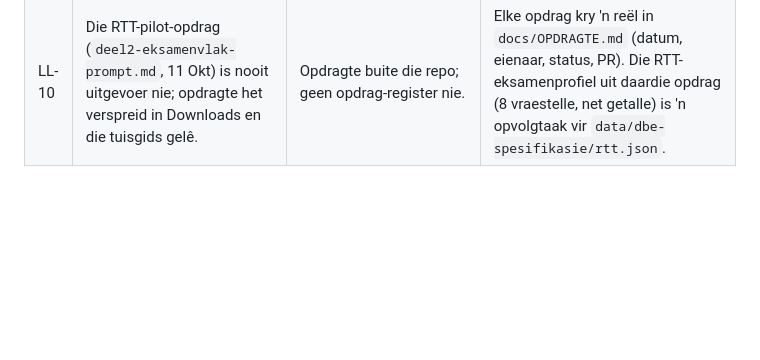
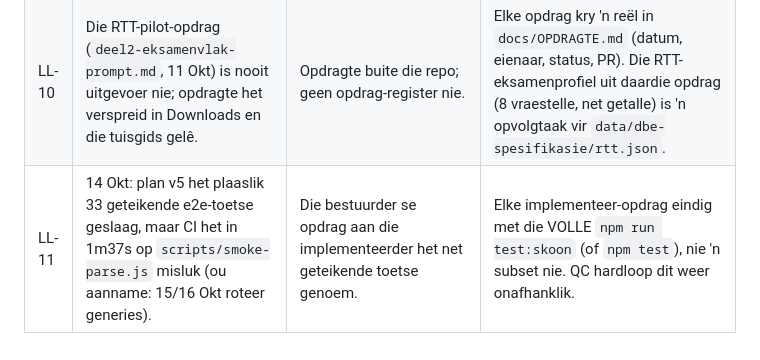
Before and after one commit to Pamoja-Academy/Wallie_911_Pro, a Markdown page: docs/LESSONS-LEARNED.md, the part around the change. Drawn GitHub-style; blank space fills up the shorter version.

Commit message:
LL-11: implementeerders hardloop altyd die volle suite
Co-Authored-By: Claude Opus 5.5 <noreply@anthropic.com>

```diff
--- a/docs/LESSONS-LEARNED.md
+++ b/docs/LESSONS-LEARNED.md
@@ -15,3 +15,4 @@ Kruiskontrole: voor elke saamvoeging gaan die QC-agent hierdie lys deur en merk
 | LL-08 | 'n Vorige besluit ("les is weer die hoofsaak", PR #14) is op 14 Okt deur PR #22 omgekeer. | Besluite was nie op een plek nie. | Elke rigting-besluit kom as 'n reël in AGENTS.md §2, met datum. |
 | LL-09 | 14 Okt 08:06: 'n tweede Claude-sessie (wolk) het op tak `claude/exam-mode-all-subjects-89my11` 'n ander "eksamenmodus" gebou (volle-vraestel-tydhouer), sonder PR, met vraestel-duur wat van die eksamenrooster verskil (bv. Afrikaans V3 150 min teenoor 3 u). | Een opdrag aan meer as een agent/sessie gegee; geen eienaar nie. | Een opdrag = een eienaar (die projekbestuurder). Ander sessies kry net 'n afgebakende sub-taak met 'n eie tak, en die bestuurder voeg saam. Getalle kom net uit `assets/js/pa-konsole/exams.js` of `data/dbe-spesifikasie/`. |
 | LL-10 | Die RTT-pilot-opdrag (`deel2-eksamenvlak-prompt.md`, 11 Okt) is nooit uitgevoer nie; opdragte het verspreid in Downloads en die tuisgids gelê. | Opdragte buite die repo; geen opdrag-register nie. | Elke opdrag kry 'n reël in `docs/OPDRAGTE.md` (datum, eienaar, status, PR). Die RTT-eksamenprofiel uit daardie opdrag (8 vraestelle, net getalle) is 'n opvolgtaak vir `data/dbe-spesifikasie/rtt.json`. |
+| LL-11 | 14 Okt: plan v5 het plaaslik 33 geteikende e2e-toetse geslaag, maar CI het in 1m37s op `scripts/smoke-parse.js` misluk (ou aanname: 15/16 Okt roteer generies). | Die bestuurder se opdrag aan die implementeerder het net geteikende toetse genoem. | Elke implementeer-opdrag eindig met die VOLLE `npm run test:skoon` (of `npm test`), nie 'n subset nie. QC hardloop dit weer onafhanklik. |
```
Also changed, not shown: AGENTS.md (+1 -1 lines).
